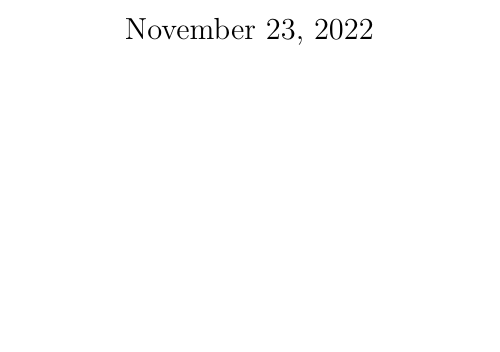
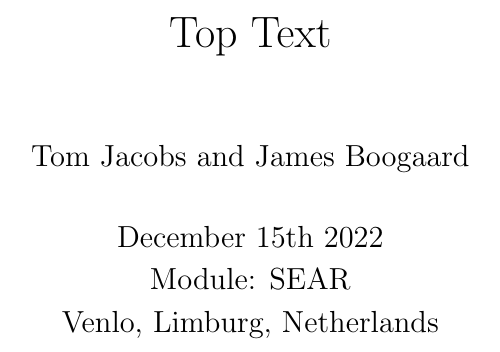
Before and after one commit to tjacobs131/SEAR_research_paper_G08, a LaTeX document (Paper.tex): part of page 1 of 2 before the commit and part of page 1 of 7 after it, cut at the place of the change, the shorter picture padded with empty space. Compiled offline with pdfLaTeX.

Commit message:
commit structure of research paper

```diff
--- a/Paper.tex
+++ b/Paper.tex
@@ -1,9 +1,25 @@
 \documentclass[]{report}
-
+\renewcommand\thesection{\arabic{section}}%for page numbering in arabics
+\usepackage{graphicx,tabularx}%for figures and tables
+\usepackage[utf8]{inputenc} %allows special characters such as ä, ö, ỳ
+\usepackage[english]{babel}  %set the language to English
+\usepackage[margin=1.5in]{geometry} %change page margins
+\usepackage{sectsty}%section headers
+\allsectionsfont{\sffamily\large}
+\subsectionfont{\sffamily\normalsize}
+\linespread{1.2}% line distance
+\usepackage{lipsum}% http://ctan.org/pkg/lipsum
+\usepackage{caption}%use for captions on tables
+%use this exact command. The style and bibliographystyle has to be authoryear (Havard). The sorting is nyt: name, year, title so that the bibliography is sorted alphabetically. firstinits=true shortens the names: Albert Einstein -> A. Einstein
+\usepackage[backend=bibtex,style=authoryear,bibstyle=authoryear,sorting=nyt,firstinits=true]{biblatex}
+\setlength\parindent{0pt}%include this so that your paragraphs don't indent automatically
+\addbibresource{report.bib} %this attaches your bib-file, your bibliography (must be in the same folder)
+\usepackage[compact]{titlesec}%include title formatting package
 
 % Title Page
-\title{}
-\author{}
+\title{Top Text}
+\author{Tom Jacobs and James Boogaard}
+\date{December 15th 2022 \\Module: SEAR \\Venlo, Limburg, Netherlands}
 
 
 \begin{document}
```
Also changed, not shown: Paper-blx.bib (added, +11 -0 lines), Paper.bbl (added), Paper.pdf, Paper.tex (35 more changed lines), 7 other files.
